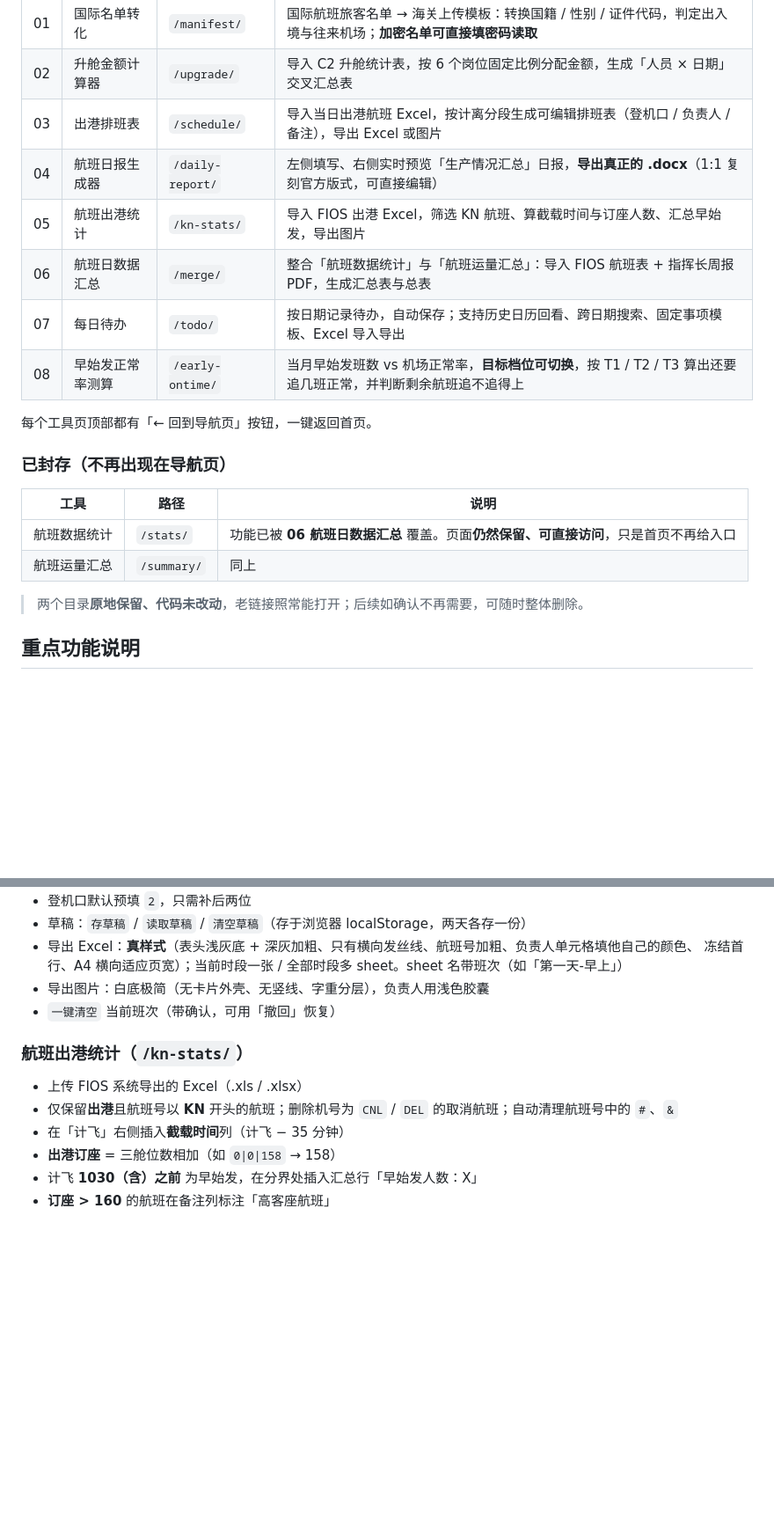
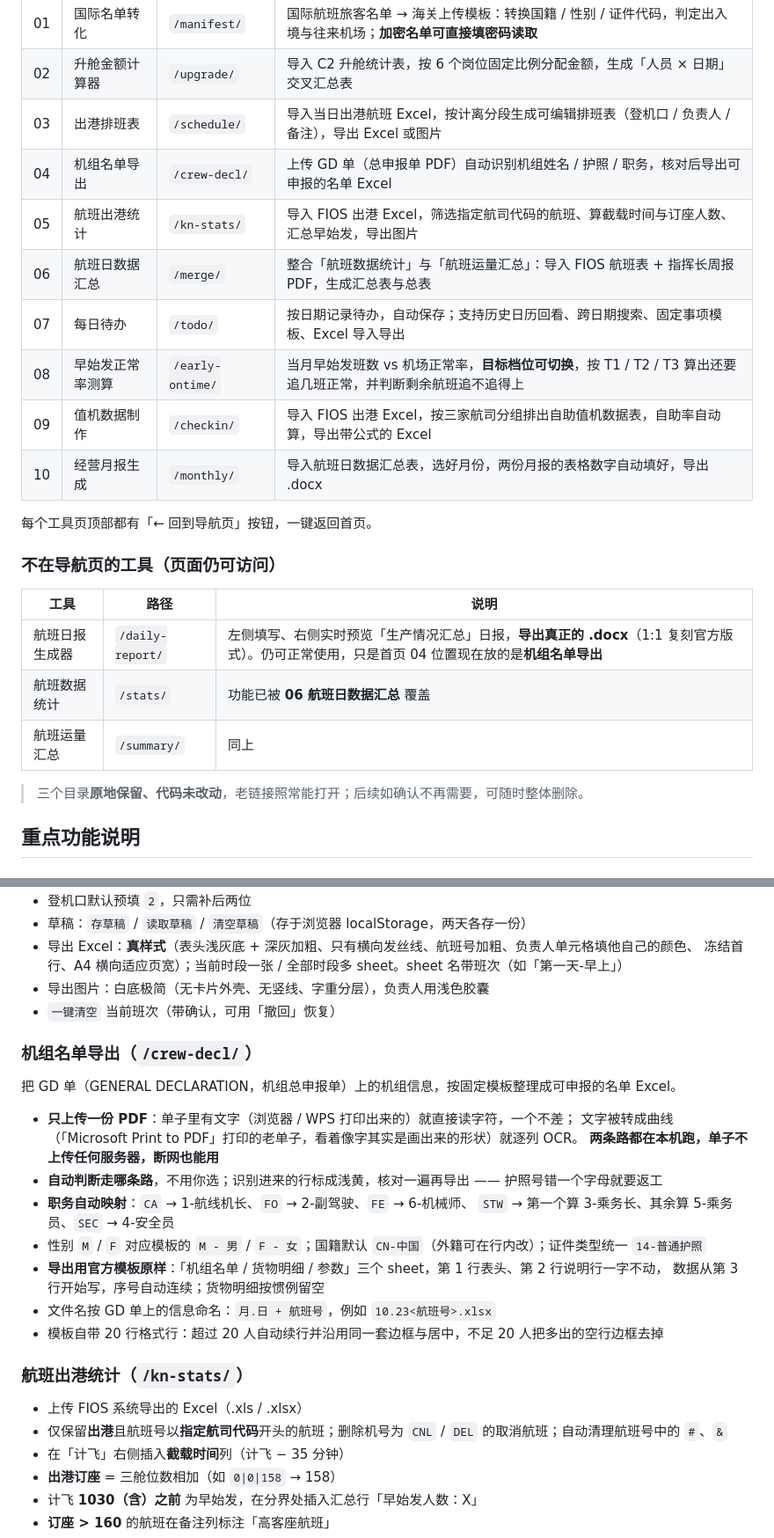
Before and after one commit to whaha5100-create/flight-tools, a Markdown page: README.md, 2 parts joined by grey strips. Shown at 88% size. GitHub-like rendering; blank space fills up the shorter version.

```diff
--- a/README.md
+++ b/README.md
@@ -23,22 +23,25 @@
 | 01 | 国际名单转化 | `/manifest/` | 国际航班旅客名单 → 海关上传模板：转换国籍 / 性别 / 证件代码，判定出入境与往来机场；**加密名单可直接填密码读取** |
 | 02 | 升舱金额计算器 | `/upgrade/` | 导入 C2 升舱统计表，按 6 个岗位固定比例分配金额，生成「人员 × 日期」交叉汇总表 |
 | 03 | 出港排班表 | `/schedule/` | 导入当日出港航班 Excel，按计离分段生成可编辑排班表（登机口 / 负责人 / 备注），导出 Excel 或图片 |
-| 04 | 航班日报生成器 | `/daily-report/` | 左侧填写、右侧实时预览「生产情况汇总」日报，**导出真正的 .docx**（1:1 复刻官方版式，可直接编辑） |
-| 05 | 航班出港统计 | `/kn-stats/` | 导入 FIOS 出港 Excel，筛选 KN 航班、算截载时间与订座人数、汇总早始发，导出图片 |
+| 04 | 机组名单导出 | `/crew-decl/` | 上传 GD 单（总申报单 PDF）自动识别机组姓名 / 护照 / 职务，核对后导出可申报的名单 Excel |
+| 05 | 航班出港统计 | `/kn-stats/` | 导入 FIOS 出港 Excel，筛选指定航司代码的航班、算截载时间与订座人数、汇总早始发，导出图片 |
 | 06 | 航班日数据汇总 | `/merge/` | 整合「航班数据统计」与「航班运量汇总」：导入 FIOS 航班表 + 指挥长周报 PDF，生成汇总表与总表 |
 | 07 | 每日待办 | `/todo/` | 按日期记录待办，自动保存；支持历史日历回看、跨日期搜索、固定事项模板、Excel 导入导出 |
 | 08 | 早始发正常率测算 | `/early-ontime/` | 当月早始发班数 vs 机场正常率，**目标档位可切换**，按 T1 / T2 / T3 算出还要追几班正常，并判断剩余航班追不追得上 |
+| 09 | 值机数据制作 | `/checkin/` | 导入 FIOS 出港 Excel，按三家航司分组排出自助值机数据表，自助率自动算，导出带公式的 Excel |
+| 10 | 经营月报生成 | `/monthly/` | 导入航班日数据汇总表，选好月份，两份月报的表格数字自动填好，导出 .docx |
 
 每个工具页顶部都有「← 回到导航页」按钮，一键返回首页。
 
-### 已封存（不再出现在导航页）
+### 不在导航页的工具（页面仍可访问）
 
 | 工具 | 路径 | 说明 |
 |---|---|---|
-| 航班数据统计 | `/stats/` | 功能已被 **06 航班日数据汇总** 覆盖。页面**仍然保留、可直接访问**，只是首页不再给入口 |
+| 航班日报生成器 | `/daily-report/` | 左侧填写、右侧实时预览「生产情况汇总」日报，**导出真正的 .docx**（1:1 复刻官方版式）。仍可正常使用，只是首页 04 位置现在放的是**机组名单导出** |
+| 航班数据统计 | `/stats/` | 功能已被 **06 航班日数据汇总** 覆盖 |
 | 航班运量汇总 | `/summary/` | 同上 |
 
-> 两个目录**原地保留、代码未改动**，老链接照常能打开；后续如确认不再需要，可随时整体删除。
+> 三个目录**原地保留、代码未改动**，老链接照常能打开；后续如确认不再需要，可随时整体删除。
 
 ## 重点功能说明
 
@@ -100,10 +103,26 @@
 - 导出图片：白底极简（无卡片外壳、无竖线、字重分层），负责人用浅色胶囊
 - `一键清空` 当前班次（带确认，可用「撤回」恢复）
 
+### 机组名单导出（`/crew-decl/`）
+
+把 GD 单（GENERAL DECLARATION，机组总申报单）上的机组信息，按固定模板整理成可申报的名单 Excel。
+
+- **只上传一份 PDF**：单子里有文字（浏览器 / WPS 打印出来的）就直接读字符，一个不差；
+  文字被转成曲线（「Microsoft Print to PDF」打印的老单子，看着像字其实是画出来的形状）就逐列 OCR。
+  **两条路都在本机跑，单子不上传任何服务器，断网也能用**
+- **自动判断走哪条路**，不用你选；识别进来的行标成浅黄，核对一遍再导出 —— 护照号错一个字母就要返工
+- **职务自动映射**：`CA` → 1-航线机长、`FO` → 2-副驾驶、`FE` → 6-机械师、
+  `STW` → 第一个算 3-乘务长、其余算 5-乘务员、`SEC` → 4-安全员
+- 性别 `M` / `F` 对应模板的 `M - 男` / `F - 女`；国籍默认 `CN-中国`（外籍可在行内改）；证件类型统一 `14-普通护照`
+- **导出用官方模板原样**：「机组名单 / 货物明细 / 参数」三个 sheet，第 1 行表头、第 2 行说明行一字不动，
+  数据从第 3 行开始写，序号自动连续；货物明细按惯例留空
+- 文件名按 GD 单上的信息命名：`月.日 + 航班号`，例如 `10.23<航班号>.xlsx`
+- 模板自带 20 行格式行：超过 20 人自动续行并沿用同一套边框与居中，不足 20 人把多出的空行边框去掉
+
 ### 航班出港统计（`/kn-stats/`）
 
 - 上传 FIOS 系统导出的 Excel（.xls / .xlsx）
-- 仅保留**出港**且航班号以 **KN** 开头的航班；删除机号为 `CNL` / `DEL` 的取消航班；自动清理航班号中的 `#`、`&`
+- 仅保留**出港**且航班号以**指定航司代码**开头的航班；删除机号为 `CNL` / `DEL` 的取消航班；自动清理航班号中的 `#`、`&`
 - 在「计飞」右侧插入**截载时间**列（计飞 − 35 分钟）
 - **出港订座** = 三舱位数相加（如 `0|0|158` → 158）
 - 计飞 **1030（含）之前** 为早始发，在分界处插入汇总行「早始发人数：X」
```
Also changed, not shown: other parts of README.md (+32 -21 lines).
